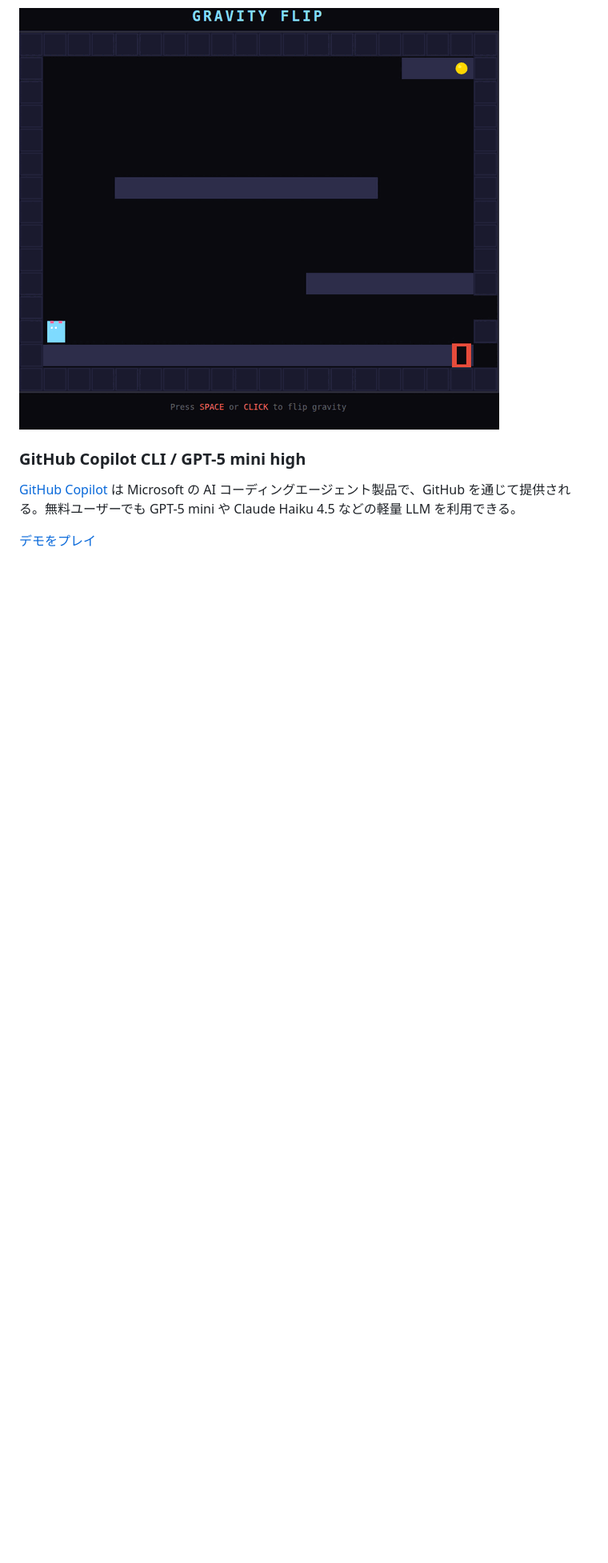
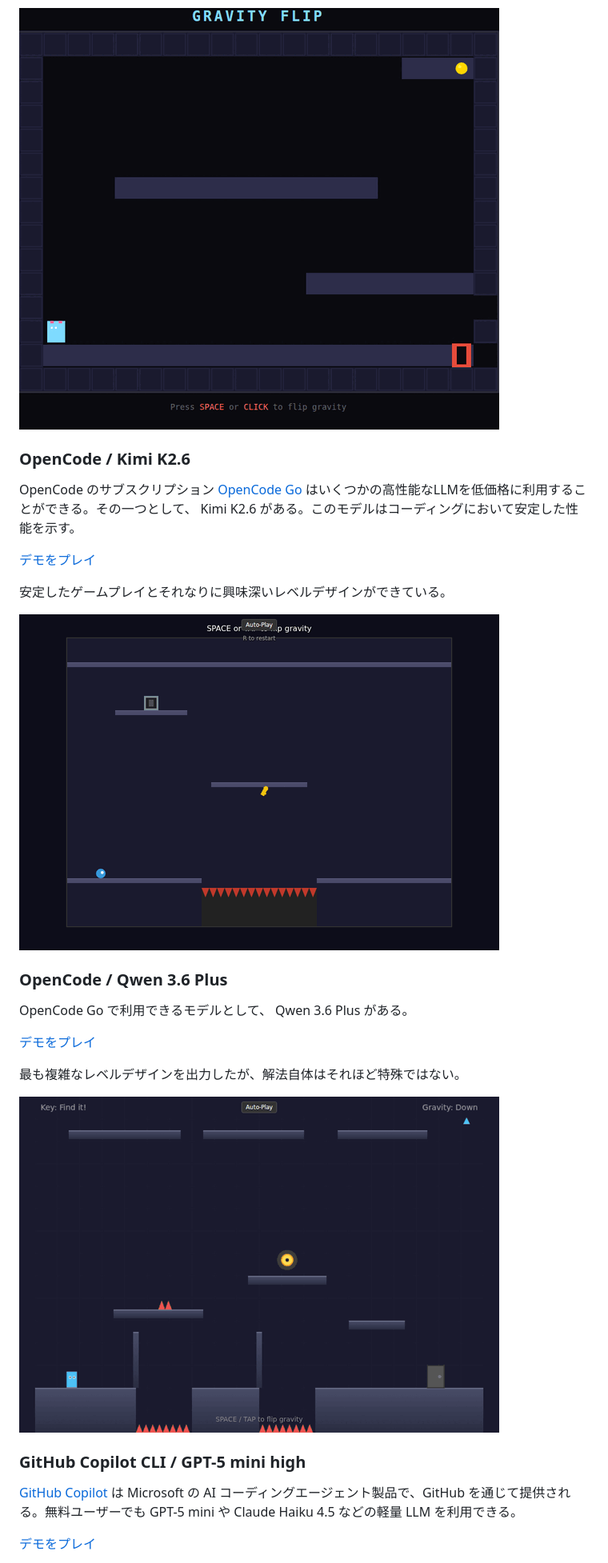
Before and after one commit to abagames/flipwalker-game-benchmark, a Markdown page: README.ja.md, the part around the change. Shown at 80% size. GitHub-like rendering; pictures changed too: docs/screenshots/opencode-kimik26.gif (added), docs/screenshots/opencode-qwen36.gif (added); blank space fills up the shorter version.

Commit message:
Add OpenCode Kimi K2.6 and Qwen 3.6 Plus entries

```diff
--- a/README.ja.md
+++ b/README.ja.md
@@ -21,6 +21,26 @@
 この結果は要求された自動歩行キャラクターを実装していない。代わりに、プレイヤーは空中にいる間だけ左右に移動できるようだ。鍵と思われる黄色い円は床に埋まっており、収集できない。
 
 ![](docs/screenshots/opencode-minimax.gif)
+
+### OpenCode / Kimi K2.6
+
+OpenCode のサブスクリプション [OpenCode Go](https://opencode.ai/ja/go) はいくつかの高性能なLLMを低価格に利用することができる。その一つとして、 Kimi K2.6 がある。このモデルはコーディングにおいて安定した性能を示す。
+
+[デモをプレイ](https://abagames.github.io/flipwalker-game-benchmark/opencode-kimik26/)
+
+安定したゲームプレイとそれなりに興味深いレベルデザインができている。
+
+![](docs/screenshots/opencode-kimik26.gif)
+
+### OpenCode / Qwen 3.6 Plus
+
+OpenCode Go で利用できるモデルとして、 Qwen 3.6 Plus がある。
+
+[デモをプレイ](https://abagames.github.io/flipwalker-game-benchmark/opencode-qwen36/)
+
+最も複雑なレベルデザインを出力したが、解法自体はそれほど特殊ではない。
+
+![](docs/screenshots/opencode-qwen36.gif)
 
 ### GitHub Copilot CLI / GPT-5 mini high
 
```
Also changed, not shown: README.md (+20 -0 lines), 4 other files.
